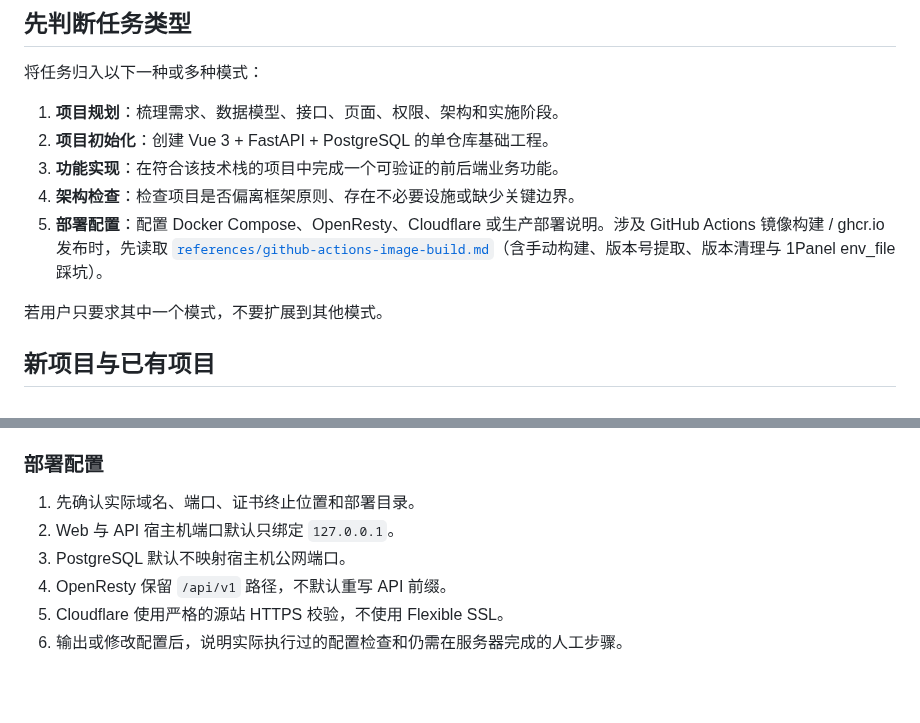
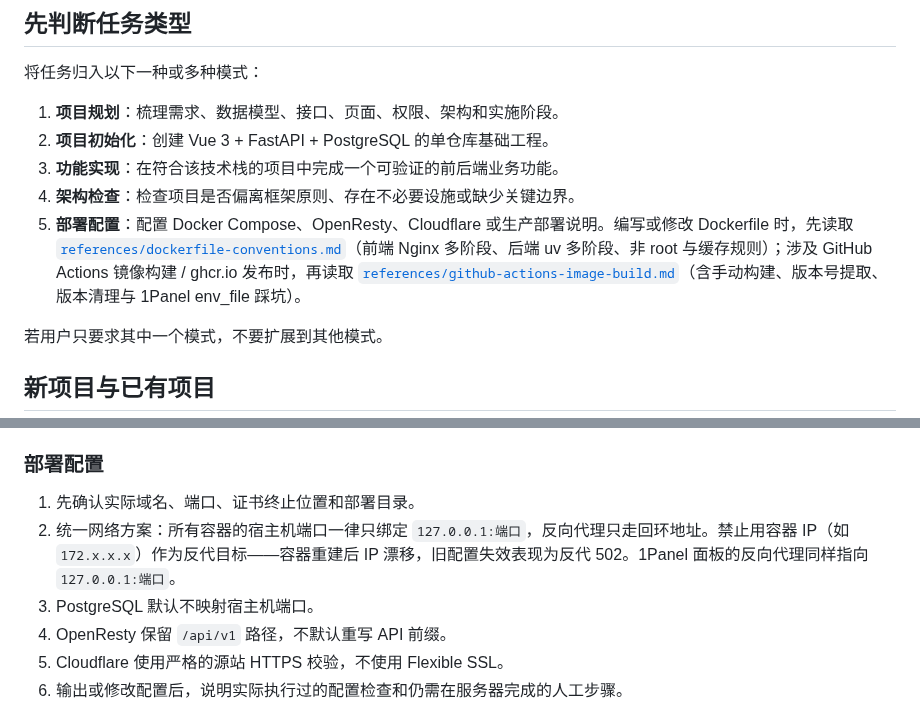
Before and after one commit to PulongZhang/my-skill, a Markdown page: vibe-coding-web-app/SKILL.md, 2 parts joined by grey strips. Drawn GitHub-style; blank space fills up the shorter version.

```diff
--- a/vibe-coding-web-app/SKILL.md
+++ b/vibe-coding-web-app/SKILL.md
@@ -19,7 +19,7 @@ description: 当用户要规划、初始化、实现或检查采用 Vue 3、Type
 2. **项目初始化**：创建 Vue 3 + FastAPI + PostgreSQL 的单仓库基础工程。
 3. **功能实现**：在符合该技术栈的项目中完成一个可验证的前后端业务功能。
 4. **架构检查**：检查项目是否偏离框架原则、存在不必要设施或缺少关键边界。
-5. **部署配置**：配置 Docker Compose、OpenResty、Cloudflare 或生产部署说明。涉及 GitHub Actions 镜像构建 / ghcr.io 发布时，先读取 [`references/github-actions-image-build.md`](references/github-actions-image-build.md)（含手动构建、版本号提取、版本清理与 1Panel env_file 踩坑）。
+5. **部署配置**：配置 Docker Compose、OpenResty、Cloudflare 或生产部署说明。编写或修改 Dockerfile 时，先读取 [`references/dockerfile-conventions.md`](references/dockerfile-conventions.md)（前端 Nginx 多阶段、后端 uv 多阶段、非 root 与缓存规则）；涉及 GitHub Actions 镜像构建 / ghcr.io 发布时，再读取 [`references/github-actions-image-build.md`](references/github-actions-image-build.md)（含手动构建、版本号提取、版本清理与 1Panel env_file 踩坑）。
 
 若用户只要求其中一个模式，不要扩展到其他模式。
 
@@ -168,8 +168,8 @@ Redis、异步任务、WebSocket 等组件只在需求明确需要时加入。
 ### 部署配置
 
 1. 先确认实际域名、端口、证书终止位置和部署目录。
-2. Web 与 API 宿主机端口默认只绑定 `127.0.0.1`。
-3. PostgreSQL 默认不映射宿主机公网端口。
+2. 统一网络方案：所有容器的宿主机端口一律只绑定 `127.0.0.1:端口`，反向代理只走回环地址。禁止用容器 IP（如 `172.x.x.x`）作为反代目标——容器重建后 IP 漂移，旧配置失效表现为反代 502。1Panel 面板的反向代理同样指向 `127.0.0.1:端口`。
+3. PostgreSQL 默认不映射宿主机端口。
 4. OpenResty 保留 `/api/v1` 路径，不默认重写 API 前缀。
 5. Cloudflare 使用严格的源站 HTTPS 校验，不使用 Flexible SSL。
 6. 输出或修改配置后，说明实际执行过的配置检查和仍需在服务器完成的人工步骤。
```
Also changed, not shown: vibe-coding-web-app/references/dockerfile-conventions.md (added, +75 -0 lines), vibe-coding-web-app/references/framework.md (+8 -2 lines).
